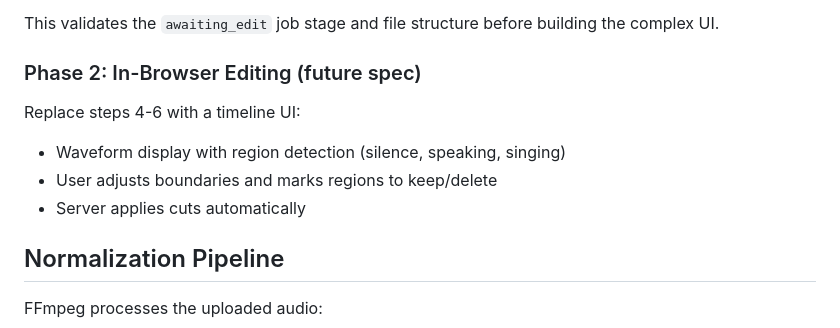
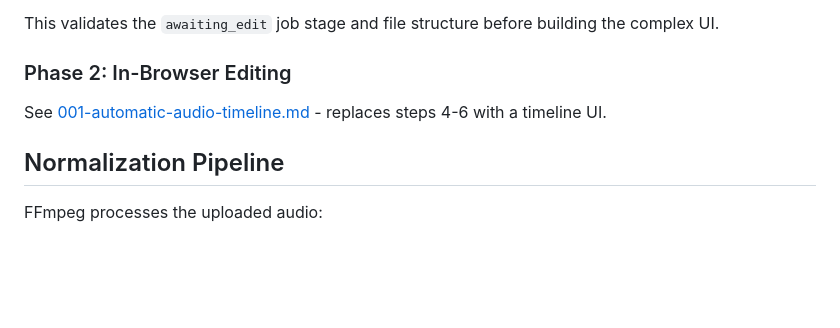
Before and after one commit to ogbbc-webmasters/Sermon-Scribe, a Markdown page: specs/000-basic-audio-normalization.md, the part around the change. GitHub-like rendering; blank space fills up the shorter version.

Commit message:
docs(spec): use markdown links between specs

```diff
--- a/specs/000-basic-audio-normalization.md
+++ b/specs/000-basic-audio-normalization.md
@@ -35,13 +35,9 @@ Add server-side audio normalization with a manual editing step:
 
 This validates the `awaiting_edit` job stage and file structure before building the complex UI.
 
-### Phase 2: In-Browser Editing (future spec)
+### Phase 2: In-Browser Editing
 
-Replace steps 4-6 with a timeline UI:
-
-- Waveform display with region detection (silence, speaking, singing)
-- User adjusts boundaries and marks regions to keep/delete
-- Server applies cuts automatically
+See [001-automatic-audio-timeline.md](001-automatic-audio-timeline.md) - replaces steps 4-6 with a timeline UI.
 
 ## Normalization Pipeline
 
```
Also changed, not shown: specs/001-automatic-audio-timeline.md (+2 -2 lines).
